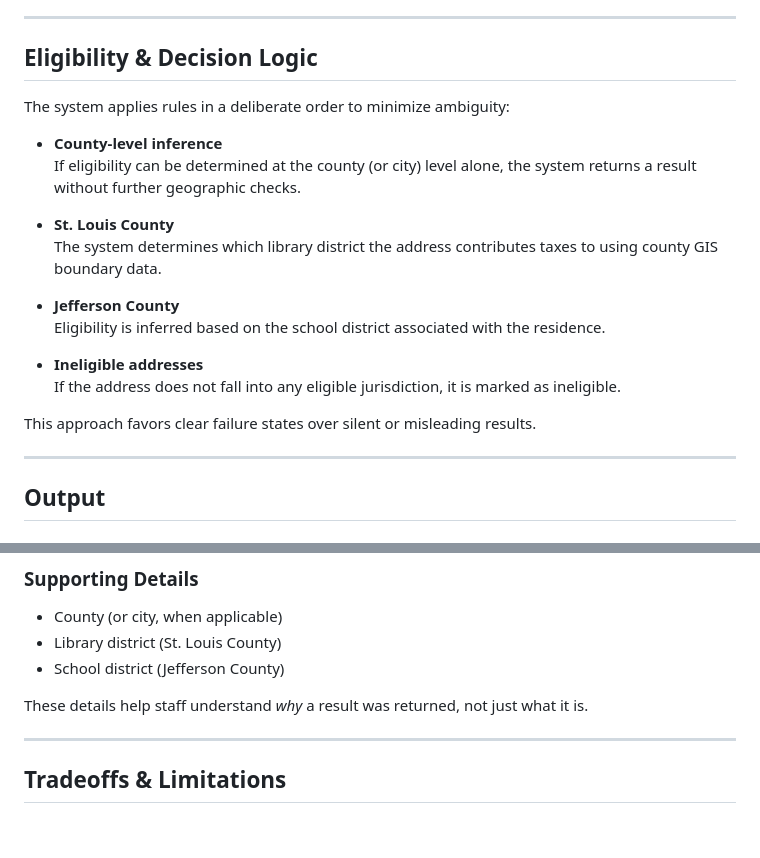
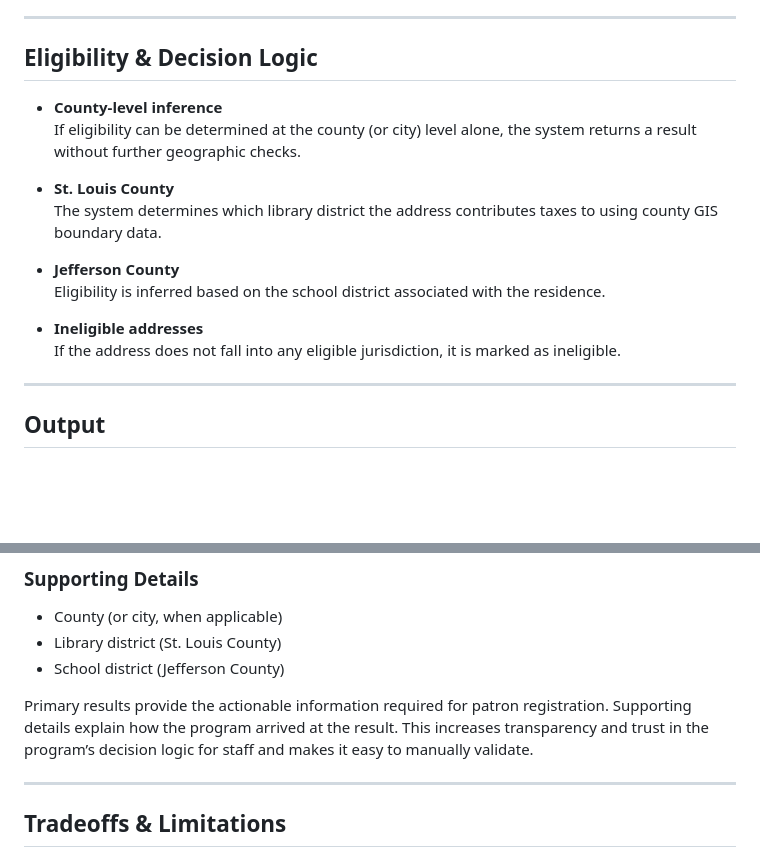
Before and after one commit to reedbc1/RegistrationFinder, a Markdown page: README.md, 2 parts joined by grey strips. Rendered like a GitHub page; blank space fills up the shorter version.

```diff
--- a/README.md
+++ b/README.md
@@ -56,8 +56,6 @@ The goal is to reduce cognitive load, eliminate manual lookups, and ensure consi
 
 ## Eligibility & Decision Logic
 
-The system applies rules in a deliberate order to minimize ambiguity:
-
 - **County-level inference**
   If eligibility can be determined at the county (or city) level alone, the system returns a result without further geographic checks.
 
@@ -69,8 +67,6 @@ The system applies rules in a deliberate order to minimize ambiguity:
 
 - **Ineligible addresses**
   If the address does not fall into any eligible jurisdiction, it is marked as ineligible.
-
-This approach favors clear failure states over silent or misleading results.
 
 ---
 
@@ -86,7 +82,7 @@ This approach favors clear failure states over silent or misleading results.
 - Library district (St. Louis County)
 - School district (Jefferson County)
 
-These details help staff understand *why* a result was returned, not just what it is.
+Primary results provide the actionable information required for patron registration. Supporting details explain how the program arrived at the result. This increases transparency and trust in the program’s decision logic for staff and makes it easy to manually validate.
 
 ---
 
```
